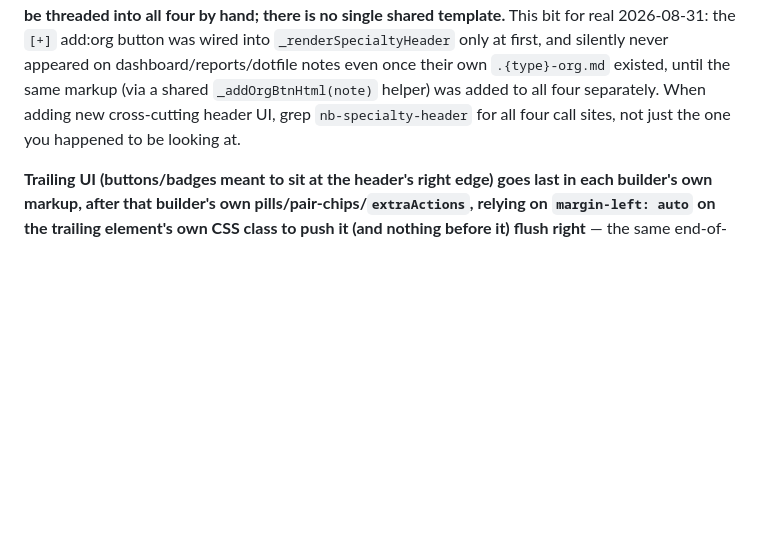
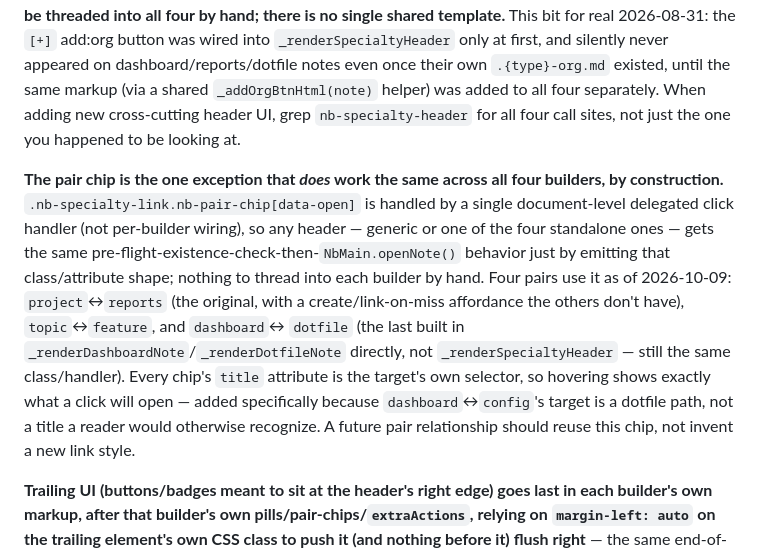
Before and after one commit to linuxcaffe/nb-web, a Markdown page: CLAUDE.md, the part around the change. Rendered like a GitHub page; blank space fills up the shorter version.

Commit message:
CLAUDE.md: document the pair-chip as the one cross-builder exception
The "four independent header builders" note needed this caveat - the
pair chip is delegated and genuinely shared, unlike everything else
in that section.

Co-Authored-By: Claude Sonnet 5 <noreply@anthropic.com>

```diff
--- a/CLAUDE.md
+++ b/CLAUDE.md
@@ -348,6 +348,19 @@ at first, and silently never appeared on dashboard/reports/dotfile notes even on
 added to all four separately. When adding new cross-cutting header UI, grep `nb-specialty-header`
 for all four call sites, not just the one you happened to be looking at.
 
+**The pair chip is the one exception that *does* work the same across all four builders, by
+construction.** `.nb-specialty-link.nb-pair-chip[data-open]` is handled by a single
+document-level delegated click handler (not per-builder wiring), so any header — generic or one
+of the four standalone ones — gets the same pre-flight-existence-check-then-`NbMain.openNote()`
+behavior just by emitting that class/attribute shape; nothing to thread into each builder by
+hand. Four pairs use it as of 2026-10-09: `project`↔`reports` (the original, with a
+create/link-on-miss affordance the others don't have), `topic`↔`feature`, and `dashboard`↔
+`dotfile` (the last built in `_renderDashboardNote`/`_renderDotfileNote` directly, not
+`_renderSpecialtyHeader` — still the same class/handler). Every chip's `title` attribute is the
+target's own selector, so hovering shows exactly what a click will open — added specifically
+because `dashboard`↔`config`'s target is a dotfile path, not a title a reader would otherwise
+recognize. A future pair relationship should reuse this chip, not invent a new link style.
+
 **Trailing UI (buttons/badges meant to sit at the header's right edge) goes last in each
 builder's own markup, after that builder's own pills/pair-chips/`extraActions`, relying on
 `margin-left: auto` on the trailing element's own CSS class to push it (and nothing before it)
```
